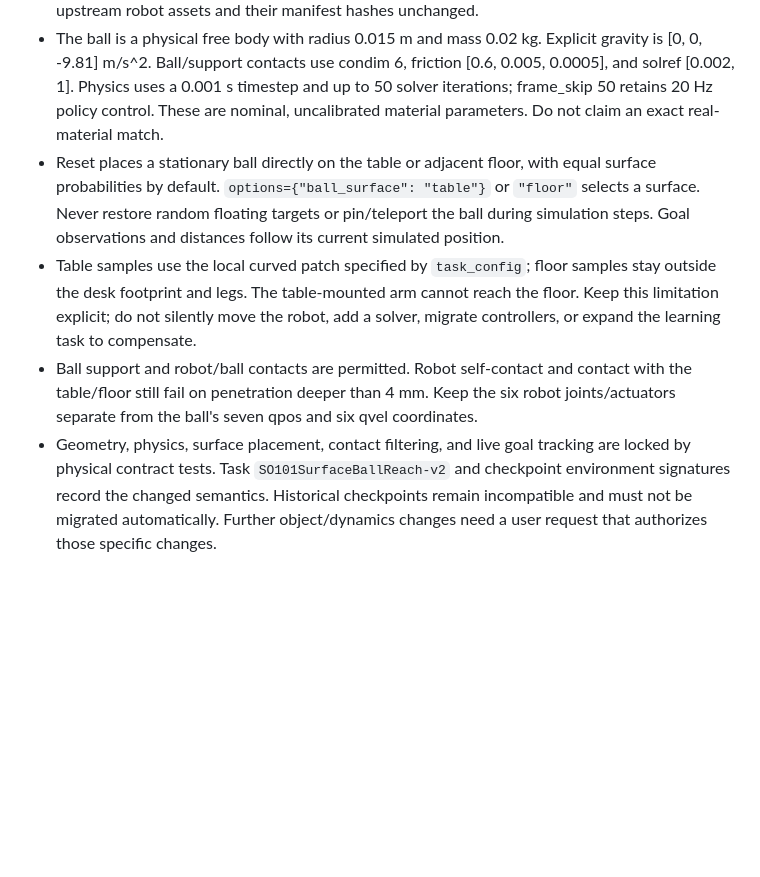
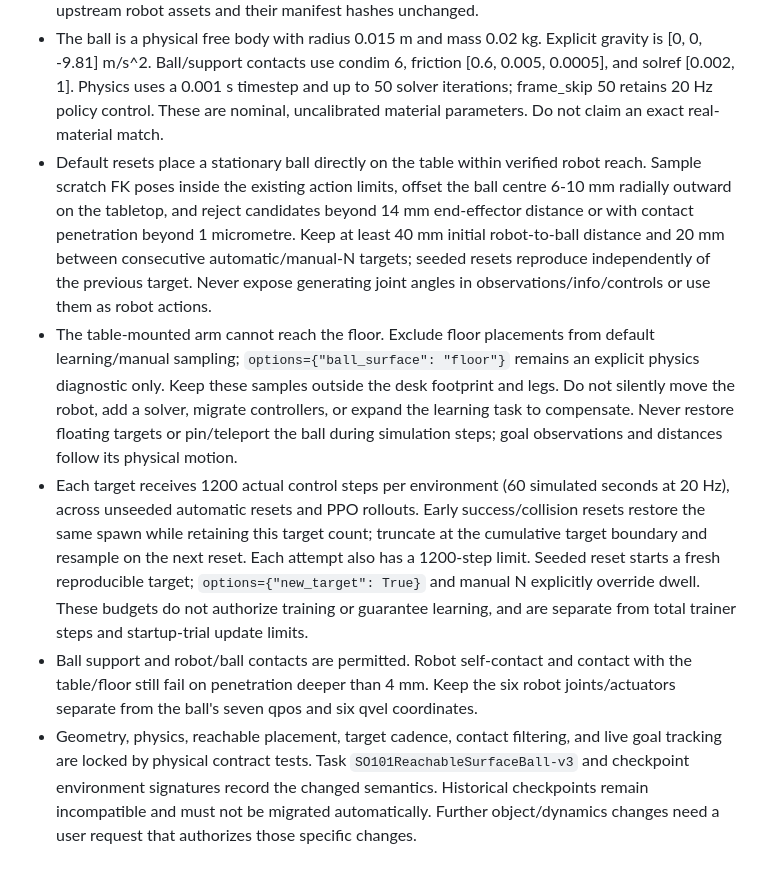
Before and after one commit to stanrak/tayrobotSO101, a Markdown page: instructions/instruction.md, the part around the change. Drawn GitHub-style; blank space fills up the shorter version.

```diff
--- a/instructions/instruction.md
+++ b/instructions/instruction.md
@@ -26,7 +26,8 @@
 
 - The authorized surface-ball upgrade uses a fixed 1.2 x 0.7 x 0.75 m desk, with a 0.03 m top and four collision-enabled legs. The desk is centered at world x/y = [0.4, 0]; the robot base is mounted at [0, 0, 0.75] m. Compose this workspace in `so101_sim/env.py`; keep the pinned upstream robot assets and their manifest hashes unchanged.
 - The ball is a physical free body with radius 0.015 m and mass 0.02 kg. Explicit gravity is [0, 0, -9.81] m/s^2. Ball/support contacts use condim 6, friction [0.6, 0.005, 0.0005], and solref [0.002, 1]. Physics uses a 0.001 s timestep and up to 50 solver iterations; frame_skip 50 retains 20 Hz policy control. These are nominal, uncalibrated material parameters. Do not claim an exact real-material match.
-- Reset places a stationary ball directly on the table or adjacent floor, with equal surface probabilities by default. `options={"ball_surface": "table"}` or `"floor"` selects a surface. Never restore random floating targets or pin/teleport the ball during simulation steps. Goal observations and distances follow its current simulated position.
-- Table samples use the local curved patch specified by `task_config`; floor samples stay outside the desk footprint and legs. The table-mounted arm cannot reach the floor. Keep this limitation explicit; do not silently move the robot, add a solver, migrate controllers, or expand the learning task to compensate.
+- Default resets place a stationary ball directly on the table within verified robot reach. Sample scratch FK poses inside the existing action limits, offset the ball centre 6-10 mm radially outward on the tabletop, and reject candidates beyond 14 mm end-effector distance or with contact penetration beyond 1 micrometre. Keep at least 40 mm initial robot-to-ball distance and 20 mm between consecutive automatic/manual-N targets; seeded resets reproduce independently of the previous target. Never expose generating joint angles in observations/info/controls or use them as robot actions.
+- The table-mounted arm cannot reach the floor. Exclude floor placements from default learning/manual sampling; `options={"ball_surface": "floor"}` remains an explicit physics diagnostic only. Keep these samples outside the desk footprint and legs. Do not silently move the robot, add a solver, migrate controllers, or expand the learning task to compensate. Never restore floating targets or pin/teleport the ball during simulation steps; goal observations and distances follow its physical motion.
+- Each target receives 1200 actual control steps per environment (60 simulated seconds at 20 Hz), across unseeded automatic resets and PPO rollouts. Early success/collision resets restore the same spawn while retaining this target count; truncate at the cumulative target boundary and resample on the next reset. Each attempt also has a 1200-step limit. Seeded reset starts a fresh reproducible target; `options={"new_target": True}` and manual N explicitly override dwell. These budgets do not authorize training or guarantee learning, and are separate from total trainer steps and startup-trial update limits.
 - Ball support and robot/ball contacts are permitted. Robot self-contact and contact with the table/floor still fail on penetration deeper than 4 mm. Keep the six robot joints/actuators separate from the ball's seven qpos and six qvel coordinates.
-- Geometry, physics, surface placement, contact filtering, and live goal tracking are locked by physical contract tests. Task `SO101SurfaceBallReach-v2` and checkpoint environment signatures record the changed semantics. Historical checkpoints remain incompatible and must not be migrated automatically. Further object/dynamics changes need a user request that authorizes those specific changes.
+- Geometry, physics, reachable placement, target cadence, contact filtering, and live goal tracking are locked by physical contract tests. Task `SO101ReachableSurfaceBall-v3` and checkpoint environment signatures record the changed semantics. Historical checkpoints remain incompatible and must not be migrated automatically. Further object/dynamics changes need a user request that authorizes those specific changes.
```
Also changed, not shown: README.md (+18 -13 lines), docs/simulation.png, 6 other files.
